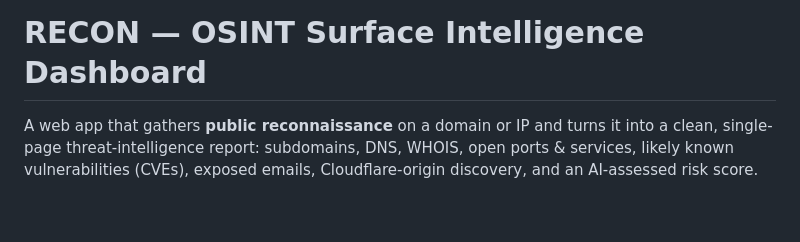
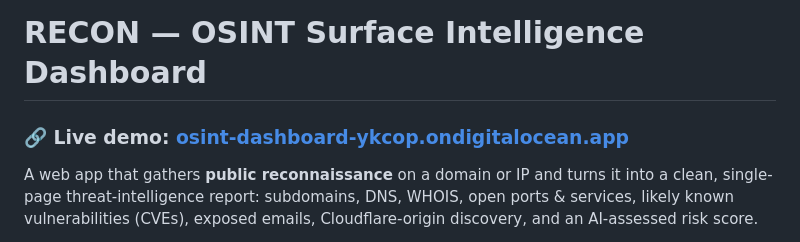
Before and after one commit to jemalSparklingWater/osint-dashboard, a Markdown page: README.md, the part around the change. Rendered like a GitHub page; blank space fills up the shorter version.

Commit message:
Add live demo link to README

```diff
--- a/README.md
+++ b/README.md
@@ -1,4 +1,6 @@
 # RECON — OSINT Surface Intelligence Dashboard
+
+### 🔗 Live demo: **[osint-dashboard-ykcop.ondigitalocean.app](https://osint-dashboard-ykcop.ondigitalocean.app/)**
 
 A web app that gathers **public reconnaissance** on a domain or IP and turns it
 into a clean, single-page threat-intelligence report: subdomains, DNS, WHOIS,
```
